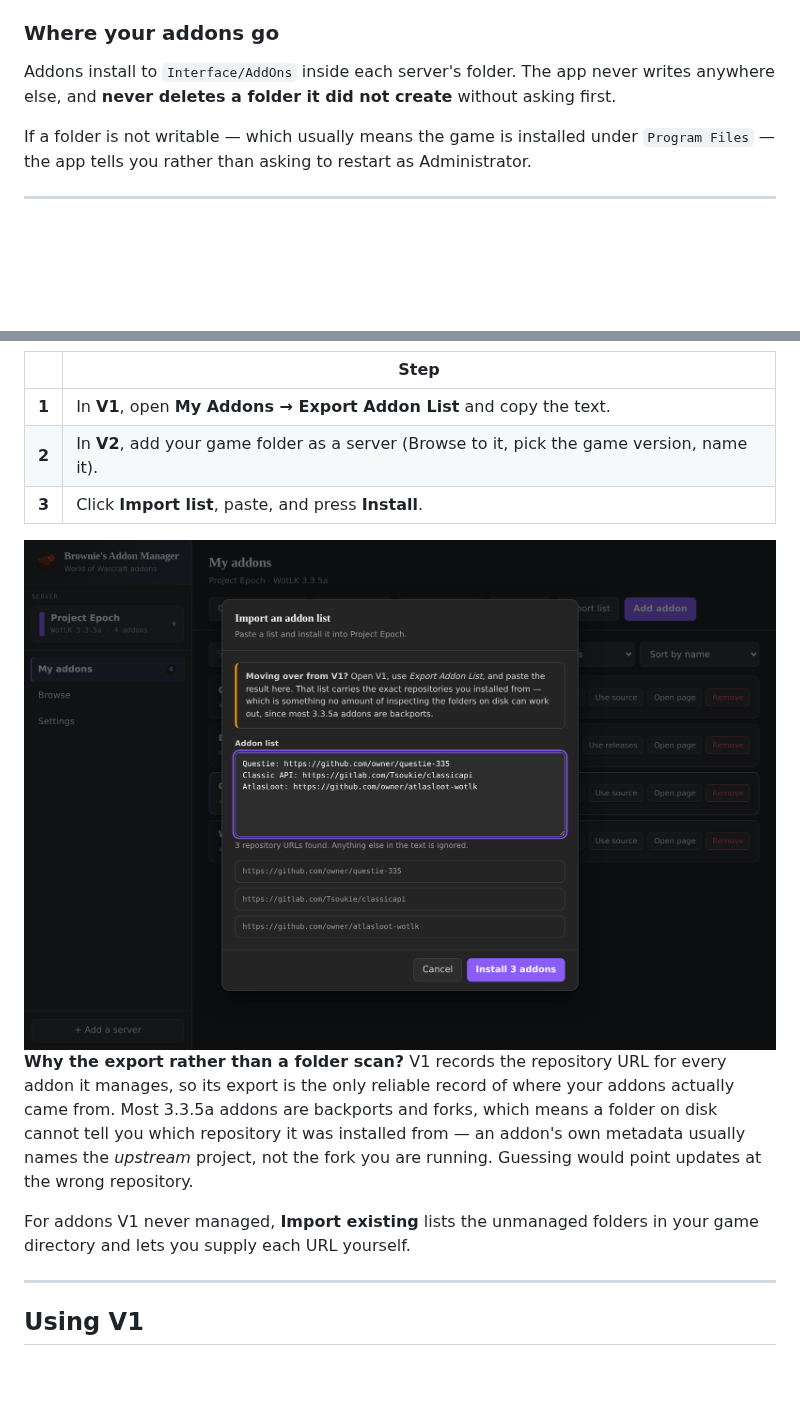
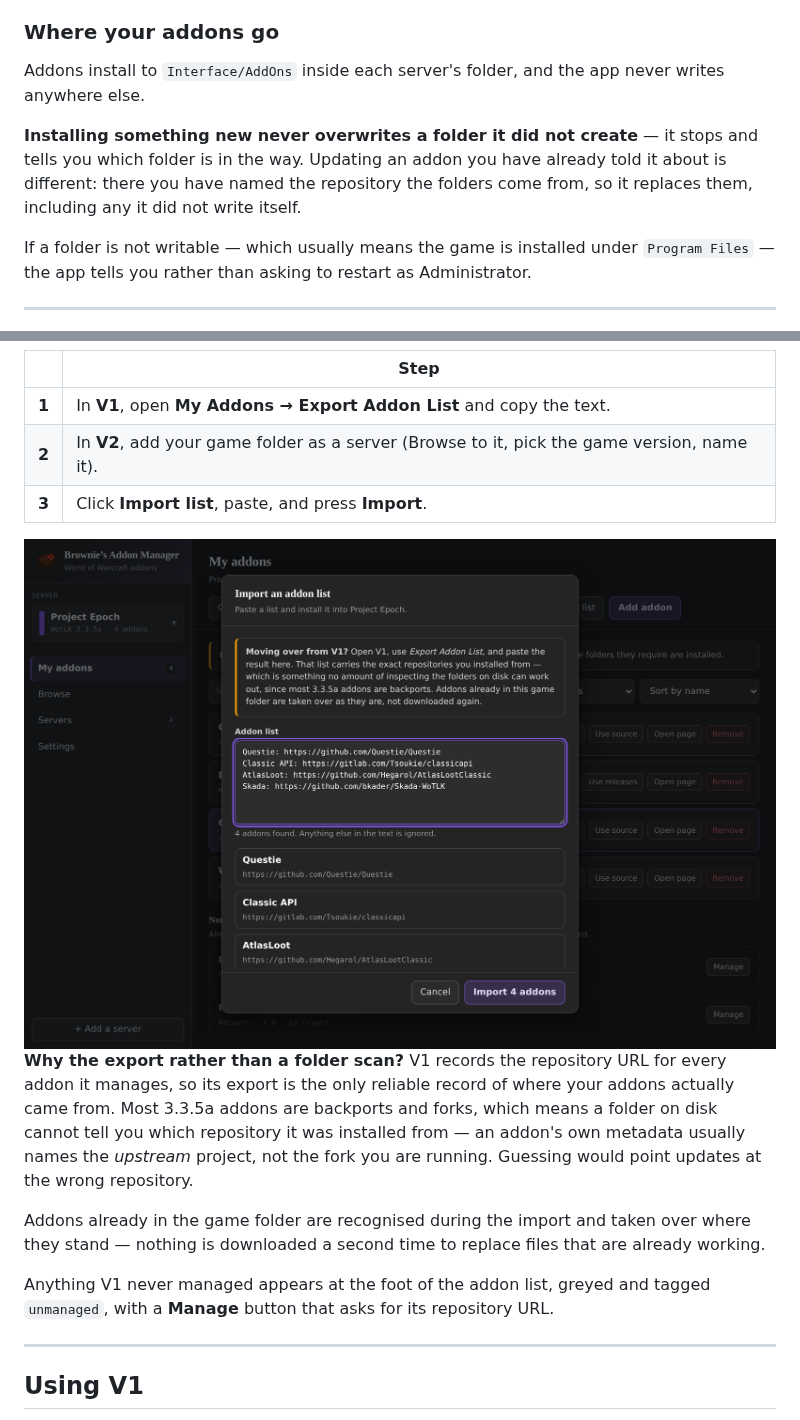
Before and after one commit to LoneBrownie/AddonManager, a Markdown page: README.md, 2 parts joined by grey strips. GitHub-like rendering; pictures changed too: docs/v2/images/09-import-list.png; blank space fills up the shorter version.

```diff
--- a/README.md
+++ b/README.md
@@ -105,9 +112,13 @@ upgrading those means re-downloading.
 
 ### Where your addons go
 
-Addons install to `Interface/AddOns` inside each server's folder. The app never
-writes anywhere else, and **never deletes a folder it did not create** without
-asking first.
+Addons install to `Interface/AddOns` inside each server's folder, and the app
+never writes anywhere else.
+
+**Installing something new never overwrites a folder it did not create** — it
+stops and tells you which folder is in the way. Updating an addon you have
+already told it about is different: there you have named the repository the
+folders come from, so it replaces them, including any it did not write itself.
 
 If a folder is not writable — which usually means the game is installed under
 `Program Files` — the app tells you rather than asking to restart as
@@ -128,7 +139,7 @@ Bringing your addons across takes about a minute:
 |---|---|
 | **1** | In **V1**, open **My Addons → Export Addon List** and copy the text. |
 | **2** | In **V2**, add your game folder as a server (Browse to it, pick the game version, name it). |
-| **3** | Click **Import list**, paste, and press **Install**. |
+| **3** | Click **Import list**, paste, and press **Import**. |
 
 <div align="center">
   <img src="docs/v2/images/09-import-list.png" alt="Importing an addon list exported from V1" width="760" />
@@ -141,8 +152,12 @@ means a folder on disk cannot tell you which repository it was installed from
 an addon's own metadata usually names the *upstream* project, not the fork you
 are running. Guessing would point updates at the wrong repository.
 
-For addons V1 never managed, **Import existing** lists the unmanaged folders in
-your game directory and lets you supply each URL yourself.
+Addons already in the game folder are recognised during the import and taken
+over where they stand — nothing is downloaded a second time to replace files
+that are already working.
+
+Anything V1 never managed appears at the foot of the addon list, greyed and
+tagged `unmanaged`, with a **Manage** button that asks for its repository URL.
 
 ---
 
```
Also changed, not shown: other parts of README.md (+12 -5 lines), docs/v2/images/01-addons.png, docs/v2/images/02-switcher.png, docs/v2/images/12-servers.png, docs/v2/images/16-removal-warning.png, docs/v2/images/18-browse-search.png, 1 other file.
